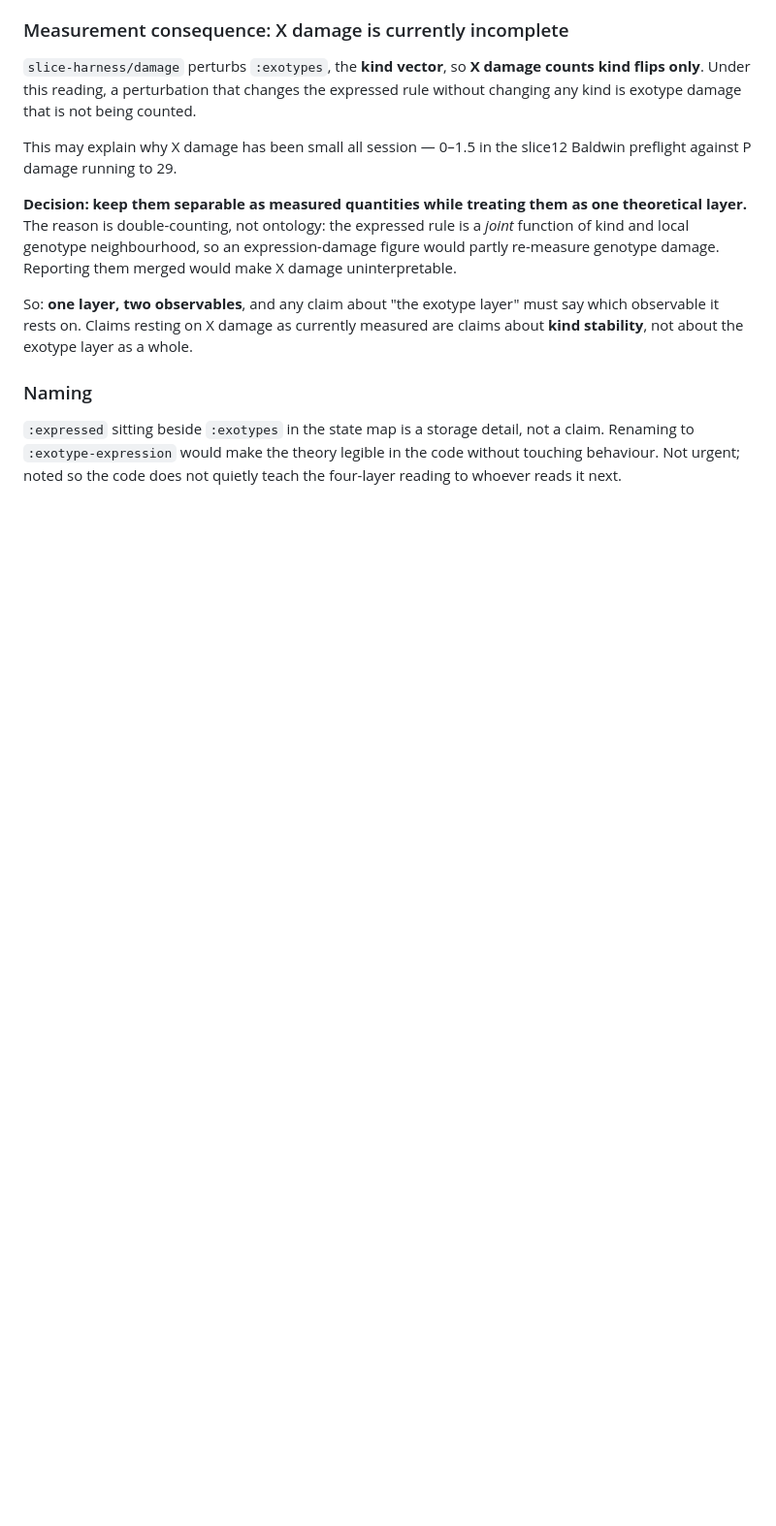
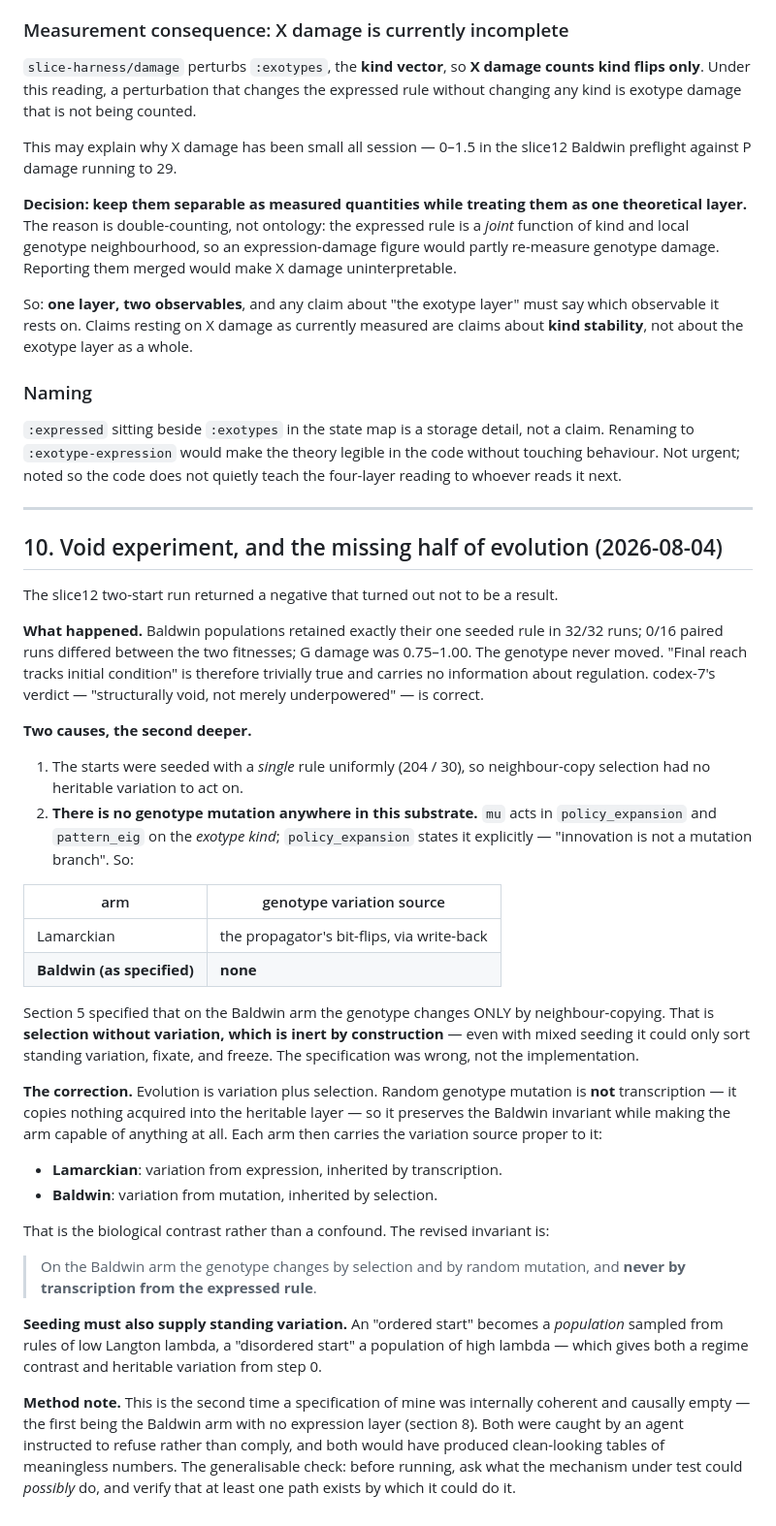
Before and after one commit to tothedarktowercame/futon5, a Markdown page: TN-baldwin-selection-strategy.md, the part around the change. Shown at 97% size. Drawn GitHub-style; blank space fills up the shorter version.

Commit message:
TN-baldwin: slice12 void -- selection without variation is inert
The two-start run returned a negative that is not a result. Baldwin populations
retained exactly their seeded rule in 32/32 runs, 0/16 paired runs differed
between fitnesses, G damage 0.75-1.00. The genotype never moved, so "reach tracks
initial condition" is trivially true.

Two causes. Starts were seeded with a single rule uniformly, leaving selection no
heritable variation. And more deeply: there is NO genotype mutation in this
substrate at all -- mu acts on the exotype kind in policy_expansion and
pattern_eig, which states outright that innovation is not a mutation branch. So
section 5's requirement that the Baldwin genotype change ONLY by neighbour-copying
specified selection without variation, which is inert by construction.

Correction: random genotype mutation is not transcription, so it preserves the
Baldwin invariant while making the arm capable of anything. Lamarckian gets
variation from expression inherited by transcription; Baldwin gets variation from
mutation inherited by selection. Seeding becomes a population sampled by Langton
lambda rather than one uniform rule.

Co-Authored-By: Claude Opus 5 <noreply@anthropic.com>
Claude-Session: https://claude.ai/code/session_01LAxrsEBEKKGPZU5qq5Txpc

```diff
--- a/TN-baldwin-selection-strategy.md
+++ b/TN-baldwin-selection-strategy.md
@@ -325,3 +325,57 @@ observable it rests on. Claims resting on X damage as currently measured are cla
 Renaming to `:exotype-expression` would make the theory legible in the code without
 touching behaviour. Not urgent; noted so the code does not quietly teach the four-layer
 reading to whoever reads it next.
+
+---
+
+## 10. Void experiment, and the missing half of evolution (2026-08-04)
+
+The slice12 two-start run returned a negative that turned out not to be a result.
+
+**What happened.** Baldwin populations retained exactly their one seeded rule in 32/32 runs;
+0/16 paired runs differed between the two fitnesses; G damage was 0.75–1.00. The genotype
+never moved. "Final reach tracks initial condition" is therefore trivially true and carries
+no information about regulation. codex-7's verdict — "structurally void, not merely
+underpowered" — is correct.
+
+**Two causes, the second deeper.**
+
+1. The starts were seeded with a *single* rule uniformly (204 / 30), so neighbour-copy
+   selection had no heritable variation to act on.
+2. **There is no genotype mutation anywhere in this substrate.** `mu` acts in
+   `policy_expansion` and `pattern_eig` on the *exotype kind*; `policy_expansion` states it
+   explicitly — "innovation is not a mutation branch". So:
+
+| arm | genotype variation source |
+|---|---|
+| Lamarckian | the propagator's bit-flips, via write-back |
+| **Baldwin (as specified)** | **none** |
+
+Section 5 specified that on the Baldwin arm the genotype changes ONLY by neighbour-copying.
+That is **selection without variation, which is inert by construction** — even with mixed
+seeding it could only sort standing variation, fixate, and freeze. The specification was
+wrong, not the implementation.
+
+**The correction.** Evolution is variation plus selection. Random genotype mutation is
+**not** transcription — it copies nothing acquired into the heritable layer — so it
+preserves the Baldwin invariant while making the arm capable of anything at all. Each arm
+then carries the variation source proper to it:
+
+- **Lamarckian**: variation from expression, inherited by transcription.
+- **Baldwin**: variation from mutation, inherited by selection.
+
+That is the biological contrast rather than a confound. The revised invariant is:
+
+> On the Baldwin arm the genotype changes by selection and by random mutation, and **never
+> by transcription from the expressed rule**.
+
+**Seeding must also supply standing variation.** An "ordered start" becomes a *population*
+sampled from rules of low Langton lambda, a "disordered start" a population of high lambda —
+which gives both a regime contrast and heritable variation from step 0.
+
+**Method note.** This is the second time a specification of mine was internally coherent and
+causally empty — the first being the Baldwin arm with no expression layer (section 8). Both
+were caught by an agent instructed to refuse rather than comply, and both would have
+produced clean-looking tables of meaningless numbers. The generalisable check: before
+running, ask what the mechanism under test could *possibly* do, and verify that at least one
+path exists by which it could do it.
```
